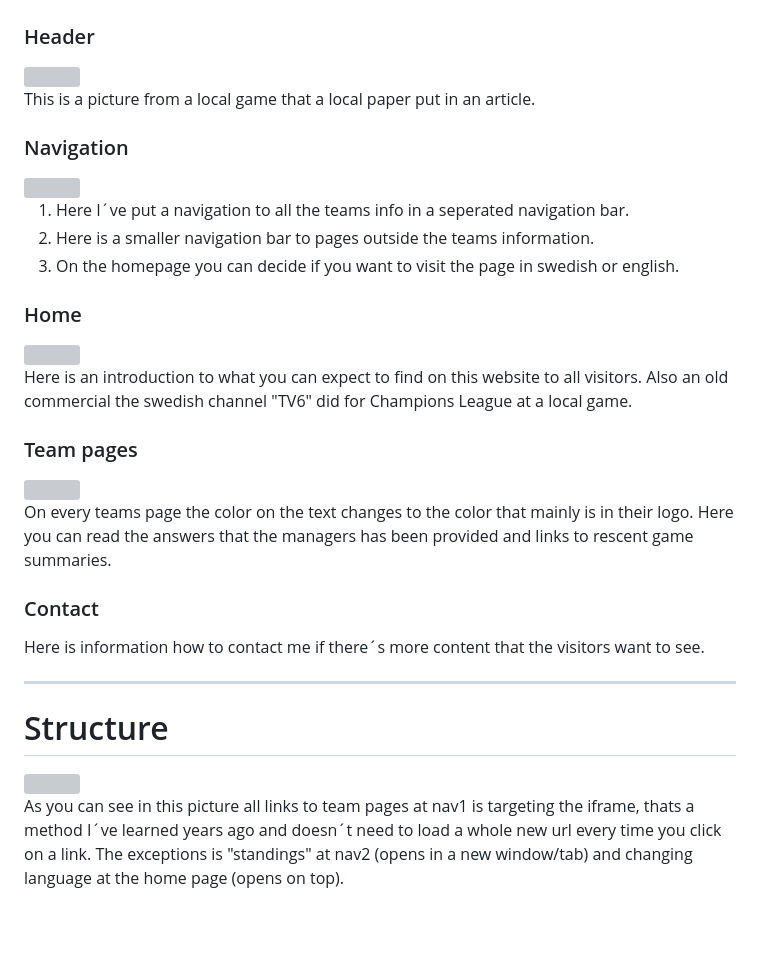
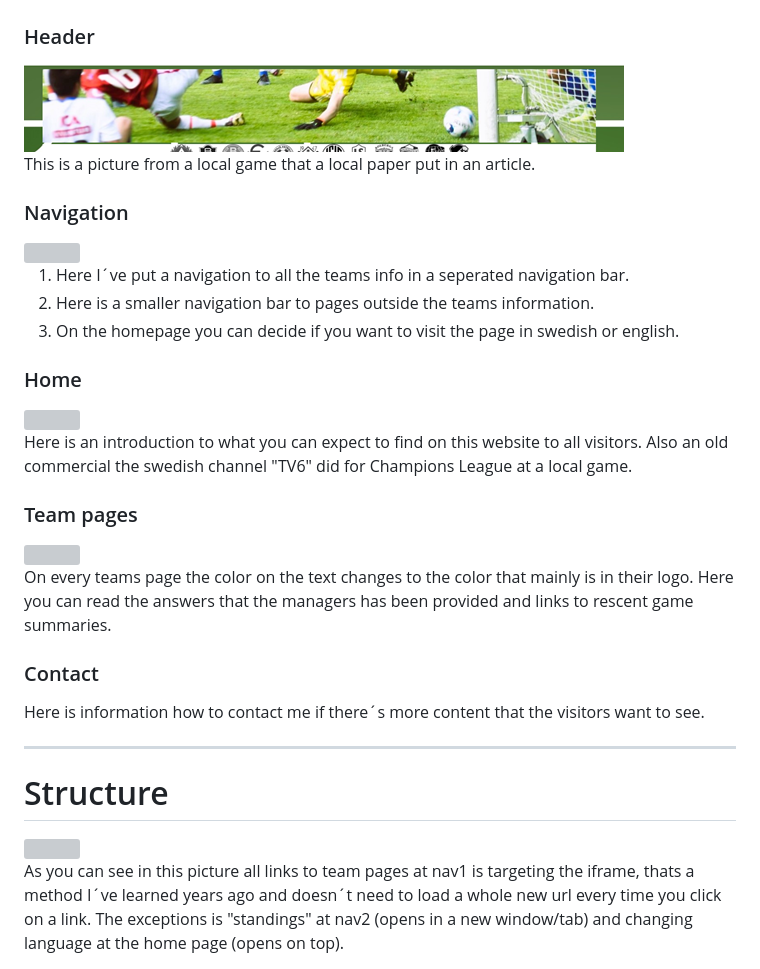
Before and after one commit to Profess0ro/div-5-jkpg, a Markdown page: README.md, the part around the change printed below. Rendered like a GitHub page; blank space fills up the shorter version; grey boxes are pictures that could not be loaded.

Commit message:
updated filepaths to README

```diff
--- a/README.md
+++ b/README.md
@@ -25,7 +25,7 @@ The users will be provided first hand information from the managers/teamleaders
 
 ### Header
 
-<img src="pics/readme/header.png">
+<img src="assets/pics/readme/header.png">
 
 This is a picture from a local game that a local paper put in an article.
 
```
Also changed, not shown: other parts of README.md (+7 -7 lines).
